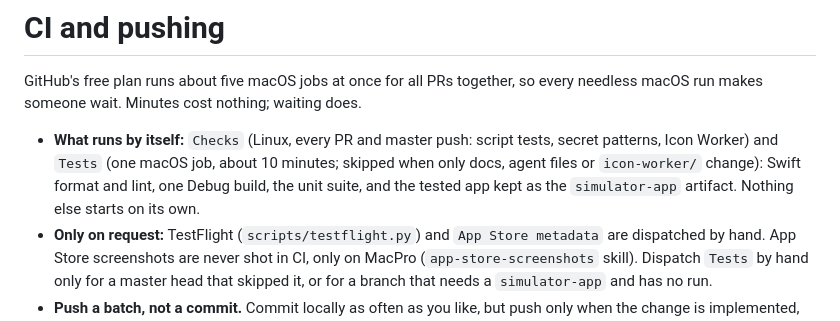
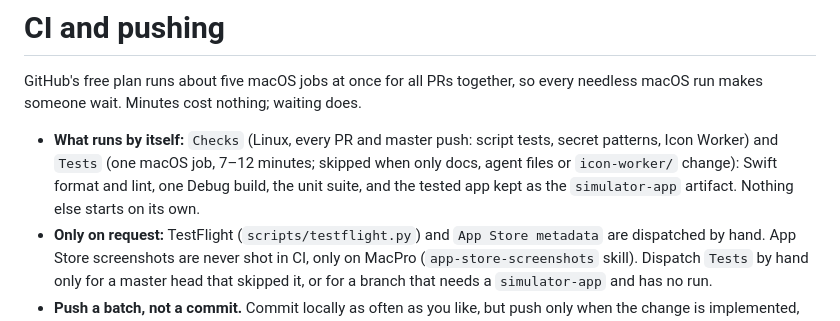
Before and after one commit to zigdanis/WhoGaveWhat, a Markdown page: AGENTS.md, the part around the change. Drawn GitHub-style.

Commit message:
Give the measured Tests duration in AGENTS.md
Co-Authored-By: Claude Opus 5.5 <noreply@anthropic.com>

```diff
--- a/AGENTS.md
+++ b/AGENTS.md
@@ -13,7 +13,7 @@
 
 GitHub's free plan runs about five macOS jobs at once for all PRs together, so every needless macOS run makes someone wait. Minutes cost nothing; waiting does.
 
-- **What runs by itself:** `Checks` (Linux, every PR and master push: script tests, secret patterns, Icon Worker) and `Tests` (one macOS job, about 10 minutes; skipped when only docs, agent files or `icon-worker/` change): Swift format and lint, one Debug build, the unit suite, and the tested app kept as the `simulator-app` artifact. Nothing else starts on its own.
+- **What runs by itself:** `Checks` (Linux, every PR and master push: script tests, secret patterns, Icon Worker) and `Tests` (one macOS job, 7–12 minutes; skipped when only docs, agent files or `icon-worker/` change): Swift format and lint, one Debug build, the unit suite, and the tested app kept as the `simulator-app` artifact. Nothing else starts on its own.
 - **Only on request:** TestFlight (`scripts/testflight.py`) and `App Store metadata` are dispatched by hand. App Store screenshots are never shot in CI, only on MacPro (`app-store-screenshots` skill). Dispatch `Tests` by hand only for a master head that skipped it, or for a branch that needs a `simulator-app` and has no run.
 - **Push a batch, not a commit.** Commit locally as often as you like, but push only when the change is implemented, reviewed, master is merged in and the local checks below pass. Fold review and bot findings into one push. Each push to a PR cancels its running `Tests` and starts it again.
 - **A PR that must open before it is ready** (draft for review or screenshots): put `[skip ci]` in the pushed head commit's message. The last push, without it, runs CI once for the final head. A draft PR without `[skip ci]` still runs everything.
```
